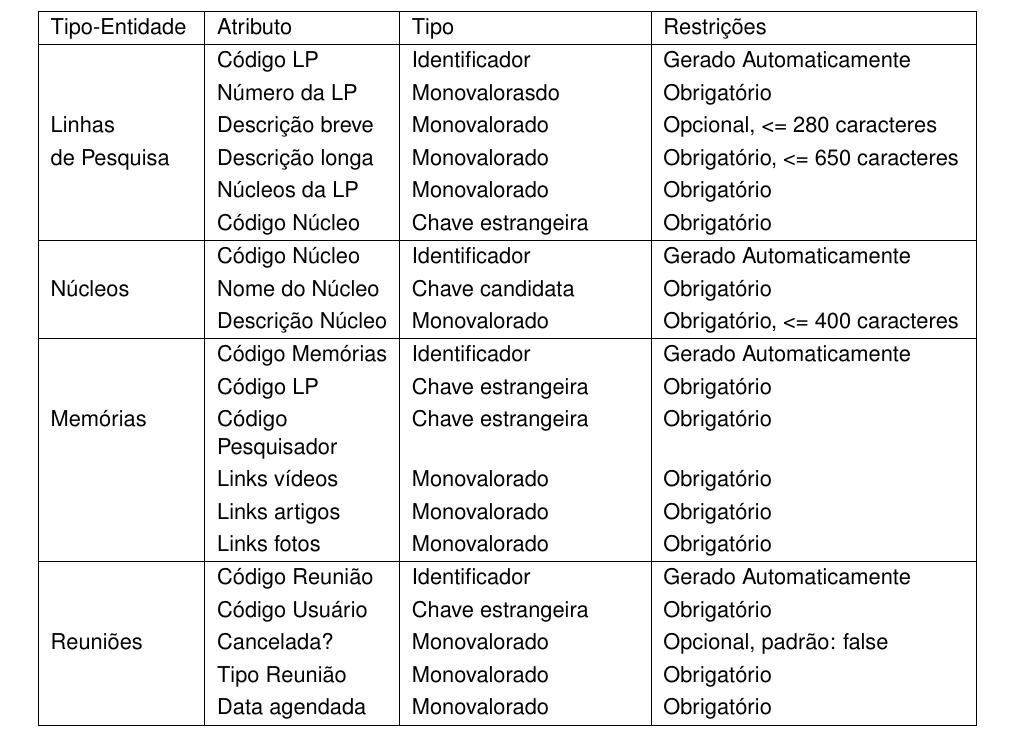
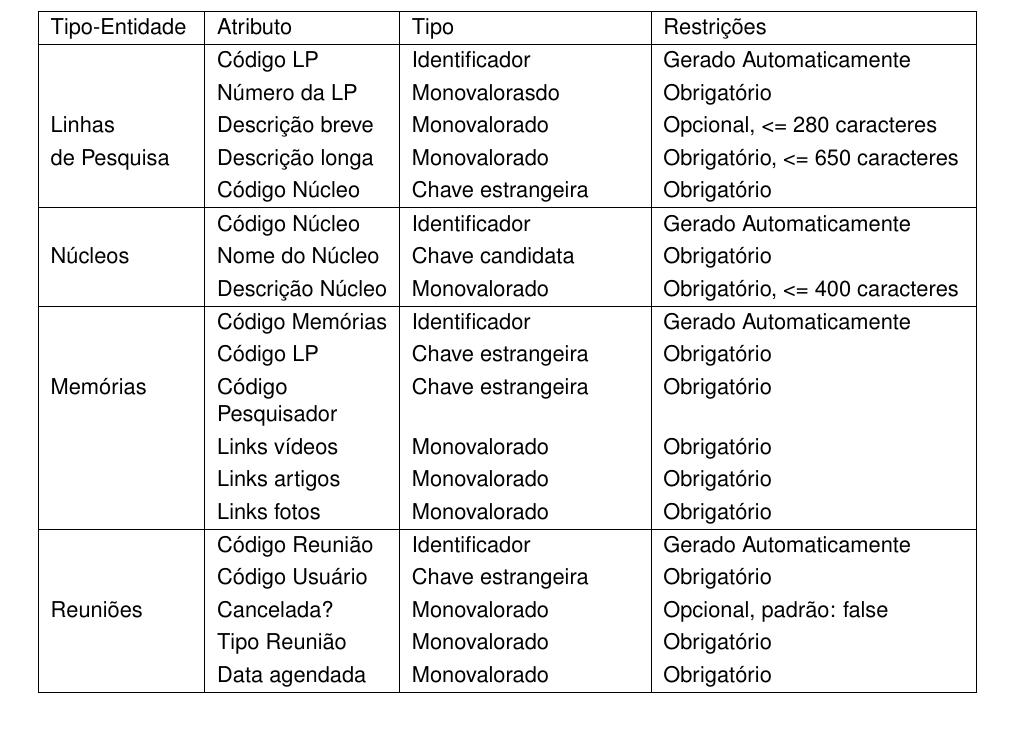
Before and after one commit to Javiercuba/Relatorio-Banco-de-dados-UFSCAR, a LaTeX document (relatorio/article/relatorio.tex): part of page 5 of 8, cut so that both start at the same text. The pictures show the PDF file relatorio/article/relatorio.pdf that the author committed with the source.

Commit message:
Nucleos LP removed

```diff
--- a/relatorio/article/relatorio.tex
+++ b/relatorio/article/relatorio.tex
@@ -154,7 +154,6 @@ O sistema deve realizar esses consultas:
                     & Número da LP    & Monovalorasdo      & Obrigatório                    \\
      Linhas        & Descrição breve & Monovalorado      & Opcional, <= 280 caracteres    \\
      de Pesquisa    & Descrição longa & Monovalorado      & Obrigatório, <= 650 caracteres \\
-                    & Núcleos da LP   & Monovalorado      & Obrigatório                    \\
                     & Código Núcleo   & Chave estrangeira & Obrigatório                    \\
       \hline
                     & Código Núcleo       & Identificador     & Gerado Automaticamente         \\
```
Also changed, not shown: relatorio/article/relatorio.pdf.
